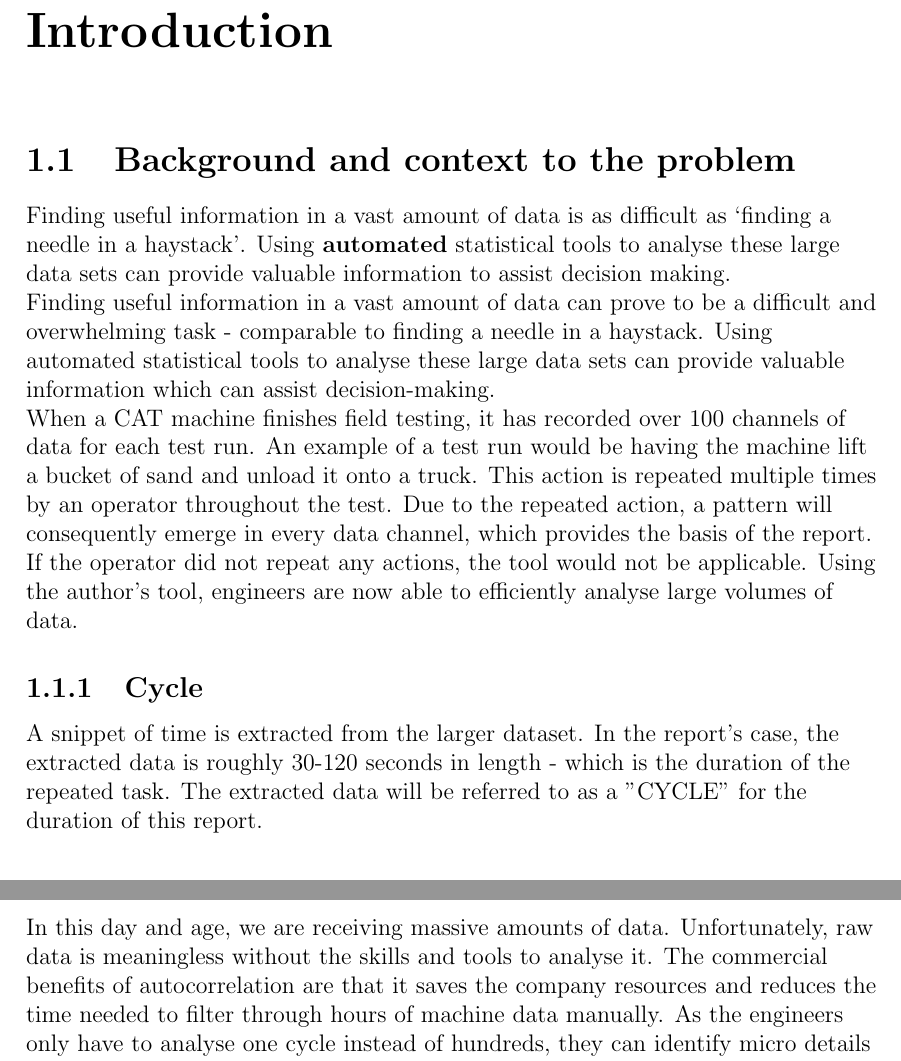
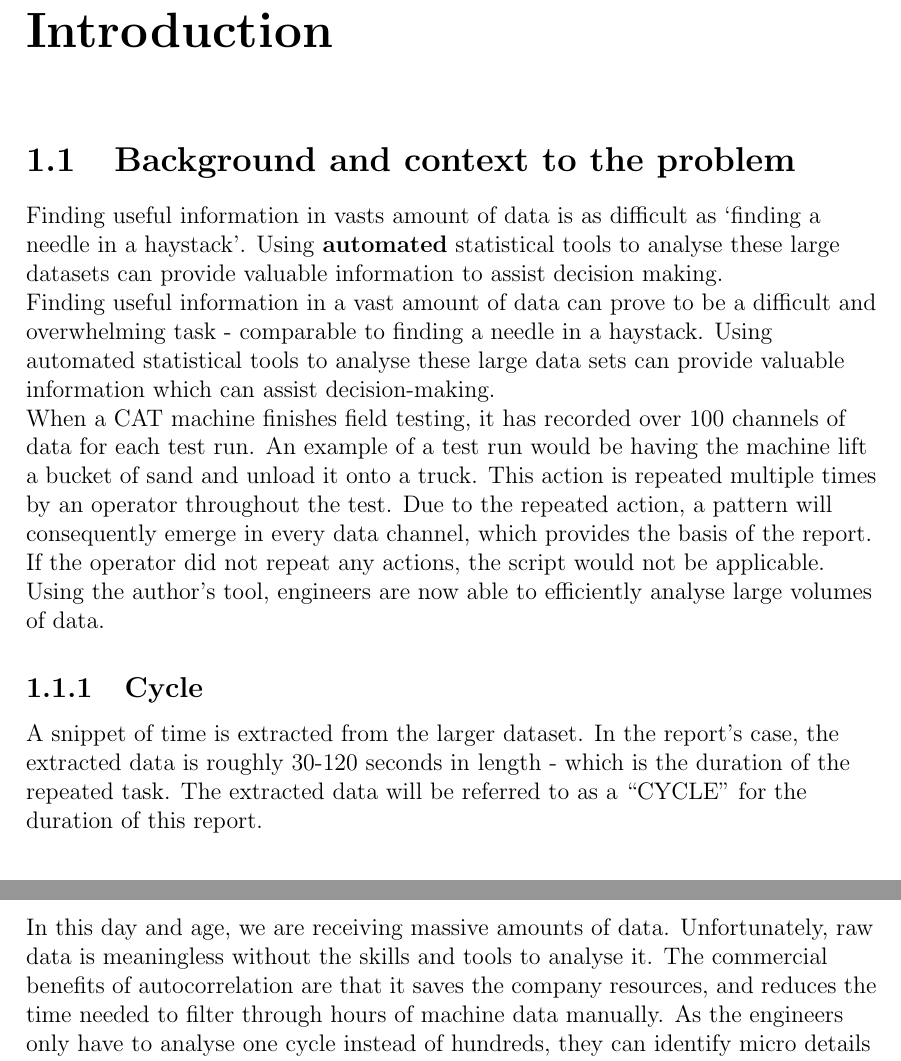
Before and after one commit to tomasApo/Dissertation_ACF_v22, a LaTeX document (images/main.tex, which reads chapters/intro.tex): two parts of pages 3 and 20 of 24, joined at a grey line, cut so that both start at the same text. Compiled offline with pdfLaTeX.

Commit message:
Start of Ichi´s corrections

```diff
--- a/chapters/intro.tex
+++ b/chapters/intro.tex
@@ -1,14 +1,14 @@
 \raggedright
 \section{Background and context to the problem}
-Finding useful information in a vast amount of data is as difficult as `finding a needle in a haystack'. Using \textbf{automated} statistical tools to analyse these large data sets can provide valuable information to assist decision making.
+Finding useful information in vasts amount of data is as difficult as `finding a needle in a haystack'. Using \textbf{automated} statistical tools to analyse these large datasets can provide valuable information to assist decision making.
 
 Finding useful information in a vast amount of data can prove to be a difficult and overwhelming task - comparable to finding a needle in a haystack. Using automated statistical tools to analyse these large data sets can provide valuable information which can assist decision-making.
 
-When a CAT machine finishes field testing, it has recorded over 100 channels of data for each test run. An example of a test run would be having the machine lift a bucket of sand and unload it onto a truck. This action is repeated multiple times by an operator throughout the test. Due to the repeated action, a pattern will consequently emerge in every data channel, which provides the basis of the report. If the operator did not repeat any actions, the tool would not be applicable. Using the author's tool, engineers are now able to efficiently analyse large volumes of data.
+When a CAT machine finishes field testing, it has recorded over 100 channels of data for each test run. An example of a test run would be having the machine lift a bucket of sand and unload it onto a truck. This action is repeated multiple times by an operator throughout the test. Due to the repeated action, a pattern will consequently emerge in every data channel, which provides the basis of the report. If the operator did not repeat any actions, the script would not be applicable. Using the author's tool, engineers are now able to efficiently analyse large volumes of data.
 
 
 \subsection{Cycle}
-A snippet of time is extracted from the larger dataset. In the report's case, the extracted data is roughly 30-120 seconds in length - which is the duration of the repeated task. The extracted data will be referred to as a "CYCLE" for the duration of this report.
+A snippet of time is extracted from the larger dataset. In the report's case, the extracted data is roughly 30-120 seconds in length - which is the duration of the repeated task. The extracted data will be referred to as a ``CYCLE" for the duration of this report.
 
 \section{What sort of data is suitable?}
 Suitable data for the autocorrelation script can range from the strain force of a boom arm on an excavator to a week's worth of foot traffic on a busy high street at peak times.  In an ideal scenario, you would have time series data with low noise and randomness but high repeatability. To improve the filtering and selection process referenced in \ref{filtering}, data that has 10+ cycles should be used. The tool is unaffected by the length of the dataset, but is highly affected by the total repeated cycles. Cycle count limitations will be talked about in more depth in section \ref{limitation}. The datasets in this report include three separate files of CAT Machine data with varying levels of magnitude, randomness, and noise. This can be seen in Figure \ref{data table}.
```
Also changed, not shown: chapters/conclusions.tex (+2 -2 lines).
